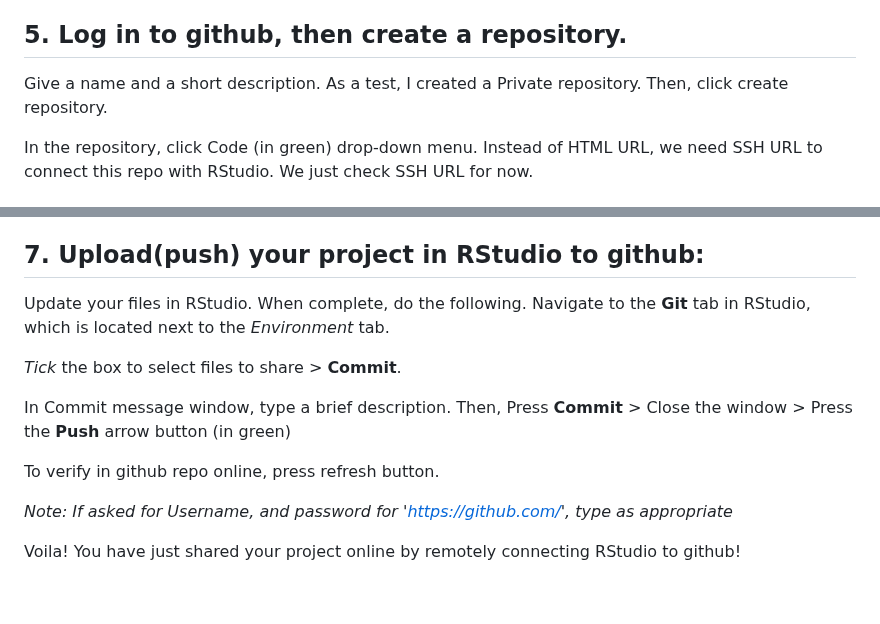
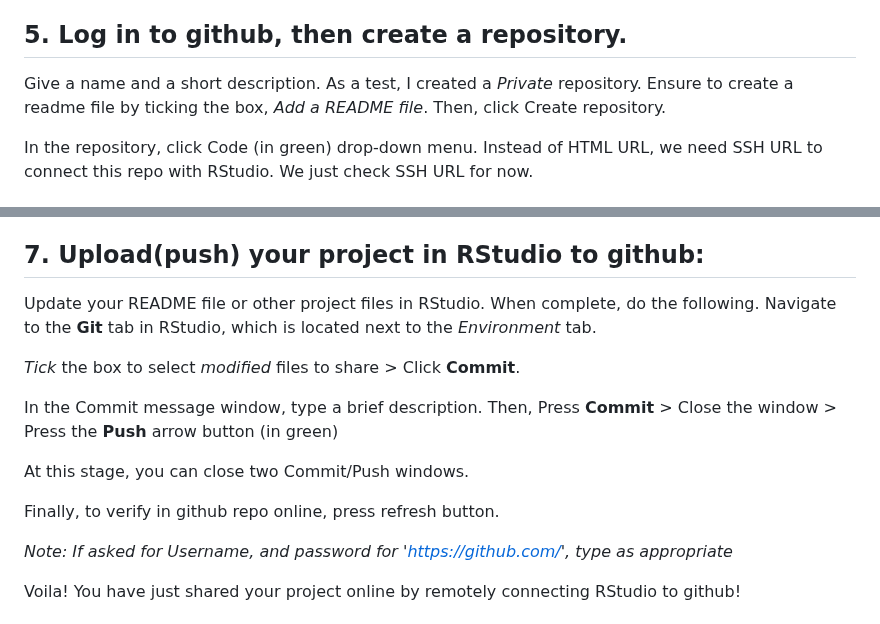
Before and after one commit to sook-tusk/SRMS-Workshop, a Markdown page: Project-management/SettingUp_Github_RStudio.md, 2 parts joined by grey strips. Drawn GitHub-style; blank space fills up the shorter version.

Commit message:
add info on the REAME file

```diff
--- a/Project-management/SettingUp_Github_RStudio.md
+++ b/Project-management/SettingUp_Github_RStudio.md
@@ -84,8 +84,8 @@ If this is printed, it's correctly done. Type yes and press Enter.
 
 ## 5. Log in to github, then create a repository.
 
-Give a name and a short description. As a test, I created a Private
-repository. Then, click create repository.
+Give a name and a short description. As a test, I created a *Private*
+repository. Ensure to create a readme file by ticking the box, *Add a README file*. Then, click Create repository.
 
 In the repository, click Code (in green) drop-down menu. Instead of
 HTML URL, we need SSH URL to connect this repo with RStudio. We just
@@ -109,17 +109,19 @@ Then, click Create Project.
 
 ## 7. Upload(push) your project in RStudio to github:
 
-Update your files in RStudio. When complete, do the following.
+Update your README file or other project files in RStudio. When complete, do the following.
 Navigate to the **Git** tab in RStudio, which is located next to the
 *Environment* tab.
 
-*Tick* the box to select files to share \> **Commit**.
+*Tick* the box to select *modified* files to share \> Click **Commit**.
 
-In Commit message window, type a brief description. Then, Press
+In the Commit message window, type a brief description. Then, Press
 **Commit** \> Close the window \> Press the **Push** arrow button
 (in green)
 
-To verify in github repo online, press refresh button.
+At this stage, you can close two Commit/Push windows.
+
+Finally, to verify in github repo online, press refresh button.
 
 *Note: If asked for Username, and password for
 '<https://github.com/>', type as appropriate*
```
